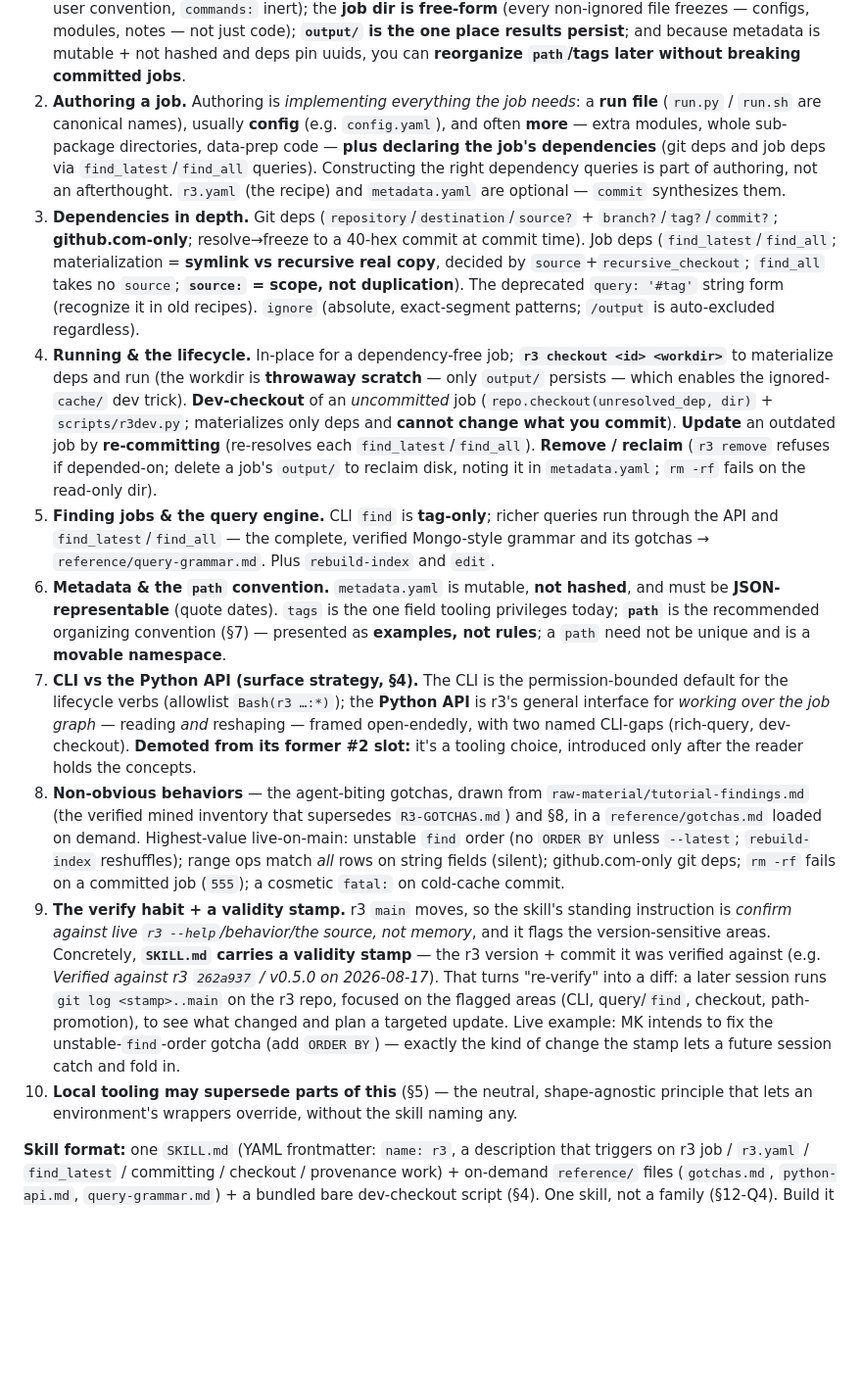
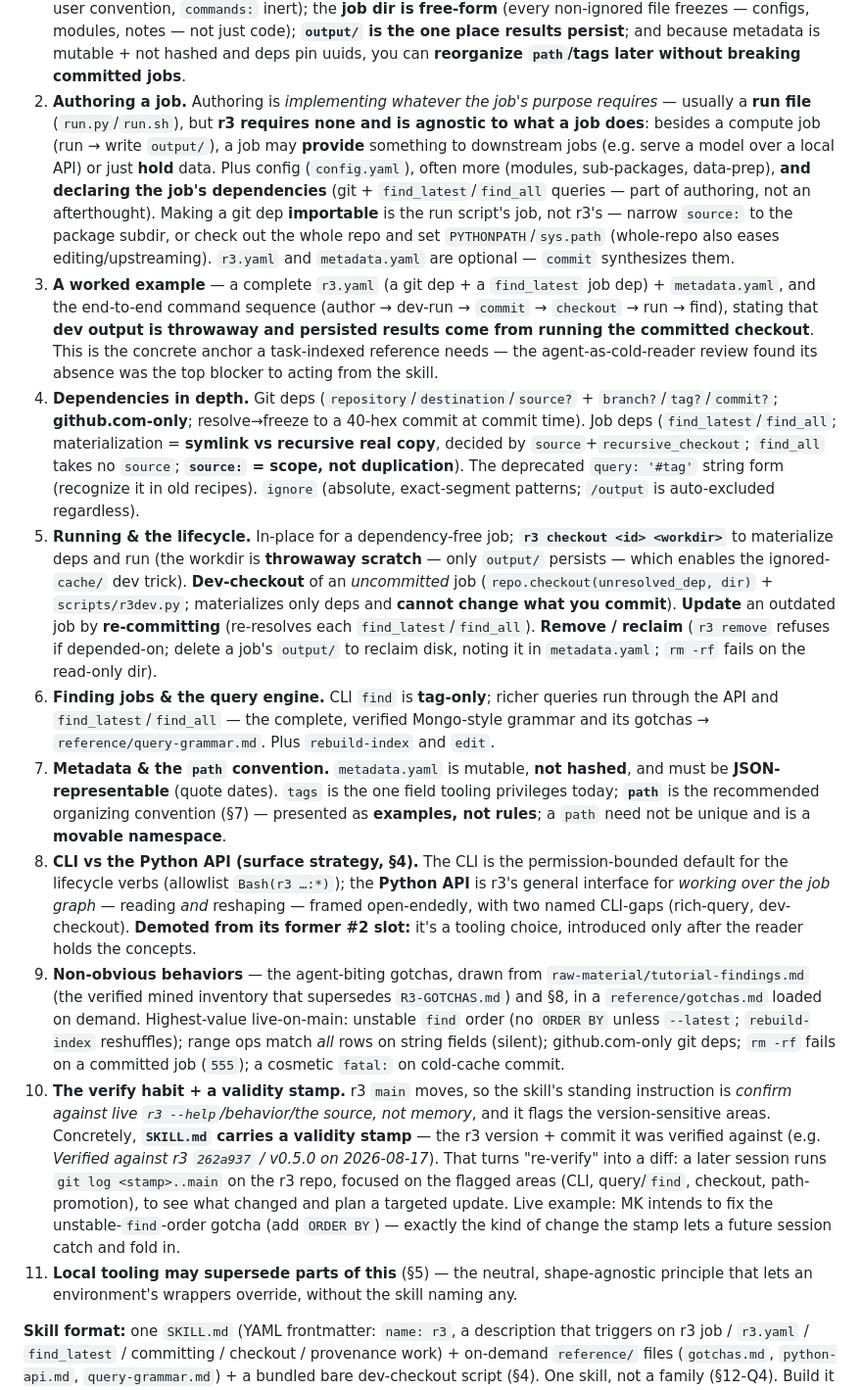
Before and after one commit to matthias-k/r3-tooling, a Markdown page: docs/specs/2026-08-15-r3-skill-design.md, the part around the change. Shown at 98% size. Drawn GitHub-style; blank space fills up the shorter version.

Commit message:
docs(spec): §3 authoring correction (run-file optional; git-dep importability) + worked-example item; renumber

```diff
--- a/docs/specs/2026-08-15-r3-skill-design.md
+++ b/docs/specs/2026-08-15-r3-skill-design.md
@@ -60,43 +60,51 @@ before it's introduced, or missing to actually do the task.
    the **job dir is free-form** (every non-ignored file freezes — configs, modules, notes — not just
    code); **`output/` is the one place results persist**; and because metadata is mutable + not hashed and
    deps pin uuids, you can **reorganize `path`/tags later without breaking committed jobs**.
-2. **Authoring a job.** Authoring is *implementing everything the job needs*: a **run file** (`run.py` /
-   `run.sh` are canonical names), usually **config** (e.g. `config.yaml`), and often **more** — extra
-   modules, whole sub-package directories, data-prep code — **plus declaring the job's dependencies** (git
-   deps and job deps via `find_latest`/`find_all` queries). Constructing the right dependency queries is
-   part of authoring, not an afterthought. `r3.yaml` (the recipe) and `metadata.yaml` are optional —
-   `commit` synthesizes them.
-3. **Dependencies in depth.** Git deps (`repository`/`destination`/`source?` + `branch?`/`tag?`/`commit?`;
+2. **Authoring a job.** Authoring is *implementing whatever the job's purpose requires* — usually a **run
+   file** (`run.py`/`run.sh`), but **r3 requires none and is agnostic to what a job does**: besides a
+   compute job (run → write `output/`), a job may **provide** something to downstream jobs (e.g. serve a
+   model over a local API) or just **hold** data. Plus config (`config.yaml`), often more (modules,
+   sub-packages, data-prep), **and declaring the job's dependencies** (git + `find_latest`/`find_all`
+   queries — part of authoring, not an afterthought). Making a git dep **importable** is the run script's
+   job, not r3's — narrow `source:` to the package subdir, or check out the whole repo and set
+   `PYTHONPATH`/`sys.path` (whole-repo also eases editing/upstreaming). `r3.yaml` and `metadata.yaml` are
+   optional — `commit` synthesizes them.
+3. **A worked example** — a complete `r3.yaml` (a git dep + a `find_latest` job dep) + `metadata.yaml`, and
+   the end-to-end command sequence (author → dev-run → `commit` → `checkout` → run → find), stating that
+   **dev output is throwaway and persisted results come from running the committed checkout**. This is the
+   concrete anchor a task-indexed reference needs — the agent-as-cold-reader review found its absence was
+   the top blocker to acting from the skill.
+4. **Dependencies in depth.** Git deps (`repository`/`destination`/`source?` + `branch?`/`tag?`/`commit?`;
    **github.com-only**; resolve→freeze to a 40-hex commit at commit time). Job deps
    (`find_latest`/`find_all`; materialization = **symlink vs recursive real copy**, decided by
    `source`+`recursive_checkout`; `find_all` takes no `source`; **`source:` = scope, not duplication**).
    The deprecated `query: '#tag'` string form (recognize it in old recipes). `ignore` (absolute,
    exact-segment patterns; `/output` is auto-excluded regardless).
-4. **Running & the lifecycle.** In-place for a dependency-free job; **`r3 checkout <id> <workdir>`** to
+5. **Running & the lifecycle.** In-place for a dependency-free job; **`r3 checkout <id> <workdir>`** to
    materialize deps and run (the workdir is **throwaway scratch** — only `output/` persists — which
    enables the ignored-`cache/` dev trick). **Dev-checkout** of an *uncommitted* job
    (`repo.checkout(unresolved_dep, dir)` + `scripts/r3dev.py`; materializes only deps and **cannot change
    what you commit**). **Update** an outdated job by **re-committing** (re-resolves each
    `find_latest`/`find_all`). **Remove / reclaim** (`r3 remove` refuses if depended-on; delete a job's
    `output/` to reclaim disk, noting it in `metadata.yaml`; `rm -rf` fails on the read-only dir).
-5. **Finding jobs & the query engine.** CLI `find` is **tag-only**; richer queries run through the API and
+6. **Finding jobs & the query engine.** CLI `find` is **tag-only**; richer queries run through the API and
    `find_latest`/`find_all` — the complete, verified Mongo-style grammar and its gotchas →
    `reference/query-grammar.md`. Plus `rebuild-index` and `edit`.
-6. **Metadata & the `path` convention.** `metadata.yaml` is mutable, **not hashed**, and must be
+7. **Metadata & the `path` convention.** `metadata.yaml` is mutable, **not hashed**, and must be
    **JSON-representable** (quote dates). `tags` is the one field tooling privileges today; **`path`** is
    the recommended organizing convention (§7) — presented as **examples, not rules**; a `path` need not be
    unique and is a **movable namespace**.
-7. **CLI vs the Python API (surface strategy, §4).** The CLI is the permission-bounded default for the
+8. **CLI vs the Python API (surface strategy, §4).** The CLI is the permission-bounded default for the
    lifecycle verbs (allowlist `Bash(r3 …:*)`); the **Python API** is r3's general interface for *working
    over the job graph* — reading *and* reshaping — framed open-endedly, with two named CLI-gaps
    (rich-query, dev-checkout). **Demoted from its former #2 slot:** it's a tooling choice, introduced only
    after the reader holds the concepts.
-8. **Non-obvious behaviors** — the agent-biting gotchas, drawn from `raw-material/tutorial-findings.md`
+9. **Non-obvious behaviors** — the agent-biting gotchas, drawn from `raw-material/tutorial-findings.md`
    (the verified mined inventory that supersedes `R3-GOTCHAS.md`) and §8, in a `reference/gotchas.md`
    loaded on demand. Highest-value live-on-main: unstable `find` order (no `ORDER BY` unless `--latest`;
    `rebuild-index` reshuffles); range ops match *all* rows on string fields (silent); github.com-only
    git deps; `rm -rf` fails on a committed job (`555`); a cosmetic `fatal:` on cold-cache commit.
-9. **The verify habit + a validity stamp.** r3 `main` moves, so the skill's standing instruction is
+10. **The verify habit + a validity stamp.** r3 `main` moves, so the skill's standing instruction is
    *confirm against live `r3 --help`/behavior/the source, not memory*, and it flags the version-sensitive
    areas. Concretely, **`SKILL.md` carries a validity stamp** — the r3 version + commit it was verified
    against (e.g. *Verified against r3 `262a937` / v0.5.0 on 2026-08-17*). That turns "re-verify" into a
@@ -104,7 +112,7 @@ before it's introduced, or missing to actually do the task.
    (CLI, query/`find`, checkout, path-promotion), to see what changed and plan a targeted update. Live
    example: MK intends to fix the unstable-`find`-order gotcha (add `ORDER BY`) — exactly the kind of
    change the stamp lets a future session catch and fold in.
-10. **Local tooling may supersede parts of this** (§5) — the neutral, shape-agnostic principle that lets
+11. **Local tooling may supersede parts of this** (§5) — the neutral, shape-agnostic principle that lets
    an environment's wrappers override, without the skill naming any.
 
 **Skill format:** one `SKILL.md` (YAML frontmatter: `name: r3`, a description that triggers on r3 job /
```
